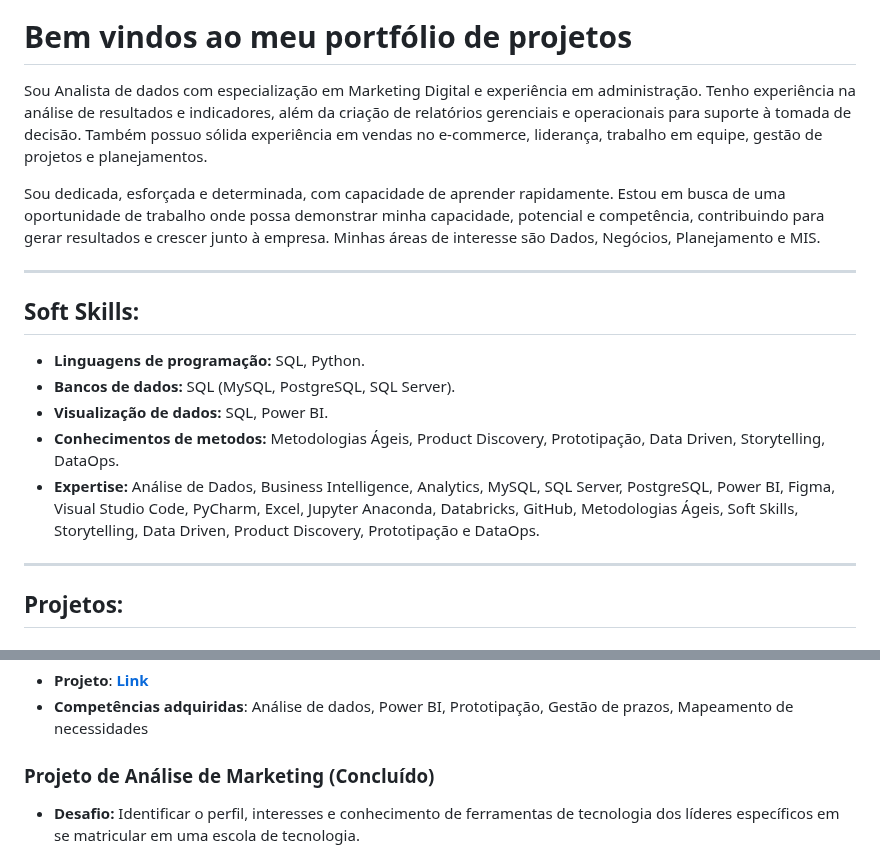
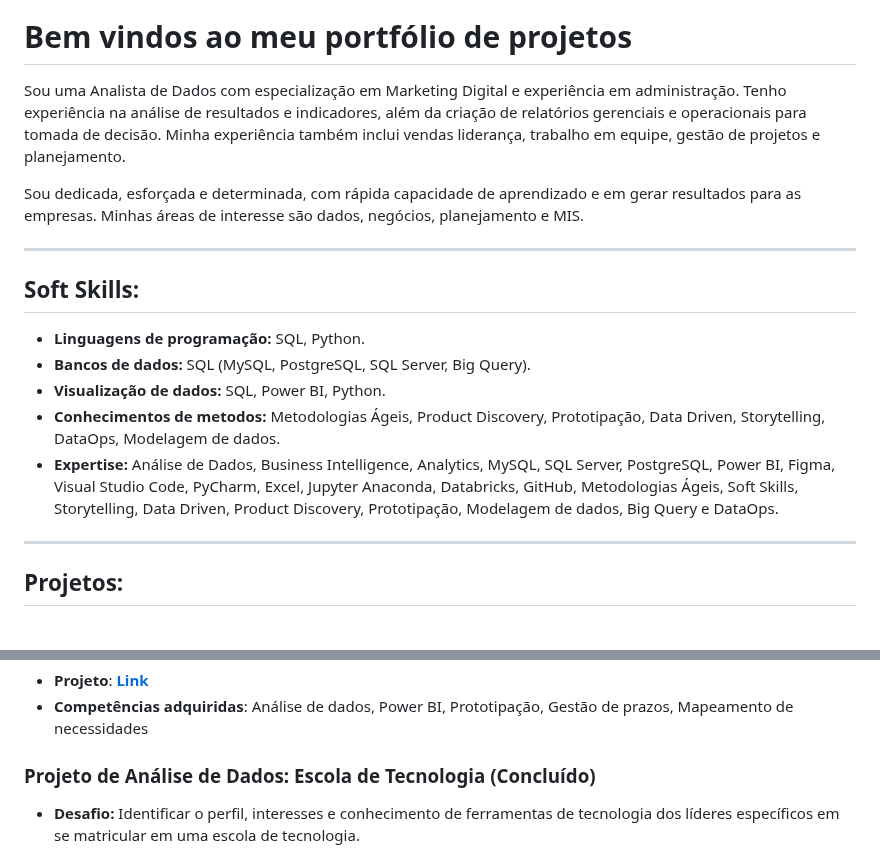
Before and after one commit to grazielejustina/portfolio-de-projetos, a Markdown page: README.md, 2 parts joined by grey strips. Rendered like a GitHub page.

```diff
--- a/README.md
+++ b/README.md
@@ -5,18 +5,18 @@
 
 # Bem vindos ao meu portfólio de projetos
 
-Sou Analista de dados com especialização em Marketing Digital e experiência em administração. Tenho experiência na análise de resultados e indicadores, além da criação de relatórios gerenciais e operacionais para suporte à tomada de decisão. Também possuo sólida experiência em vendas no e-commerce, liderança, trabalho em equipe, gestão de projetos e planejamentos.
+Sou uma Analista de Dados com especialização em Marketing Digital e experiência em administração. Tenho experiência na análise de resultados e indicadores, além da criação de relatórios gerenciais e operacionais para tomada de decisão. Minha experiência também inclui vendas liderança, trabalho em equipe, gestão de projetos e planejamento.
 
-Sou dedicada, esforçada e determinada, com capacidade de aprender rapidamente. Estou em busca de uma oportunidade de trabalho onde possa demonstrar minha capacidade, potencial e competência, contribuindo para gerar resultados e crescer junto à empresa. Minhas áreas de interesse são Dados, Negócios, Planejamento e MIS.
+Sou dedicada, esforçada e determinada, com rápida capacidade de aprendizado e em gerar resultados para as empresas. Minhas áreas de interesse são dados, negócios, planejamento e MIS.
 
 ---
 
 ## Soft Skills:
 * **Linguagens de programação:** SQL, Python.
-* **Bancos de dados:** SQL (MySQL, PostgreSQL, SQL Server).
-* **Visualização de dados:** SQL, Power BI.
-* **Conhecimentos de metodos:** Metodologias Ágeis, Product Discovery, Prototipação, Data Driven, Storytelling, DataOps.
-* **Expertise:** Análise de Dados, Business Intelligence, Analytics, MySQL, SQL Server, PostgreSQL, Power BI, Figma, Visual Studio Code, PyCharm, Excel, Jupyter Anaconda, Databricks, GitHub, Metodologias Ágeis, Soft Skills, Storytelling, Data Driven, Product Discovery, Prototipação e DataOps.
+* **Bancos de dados:** SQL (MySQL, PostgreSQL, SQL Server, Big Query).
+* **Visualização de dados:** SQL, Power BI, Python.
+* **Conhecimentos de metodos:** Metodologias Ágeis, Product Discovery, Prototipação, Data Driven, Storytelling, DataOps, Modelagem de dados.
+* **Expertise:** Análise de Dados, Business Intelligence, Analytics, MySQL, SQL Server, PostgreSQL, Power BI, Figma, Visual Studio Code, PyCharm, Excel, Jupyter Anaconda, Databricks, GitHub, Metodologias Ágeis, Soft Skills, Storytelling, Data Driven, Product Discovery, Prototipação, Modelagem de dados, Big Query e DataOps.
 
 ---
 
@@ -82,7 +82,7 @@ Resultados: Proposto como solução do Desafio 4- Assistência Humanitária com
 * **Projeto**: [**Link**](https://github.com/grazielejustina/Projeto-Ajuda-Pet-RS)
 * **Competências adquiridas**: Análise de dados, Power BI, Prototipação, Gestão de prazos, Mapeamento de necessidades
 
-### Projeto de Análise de Marketing (Concluído)
+### Projeto de Análise de Dados: Escola de Tecnologia (Concluído)
 * **Desafio:**  Identificar o perfil, interesses e conhecimento de ferramentas de tecnologia dos líderes específicos em se matricular em uma escola de tecnologia.
 
 Resultados: Esse projeto visa utilizar dados dos leads para entender melhor seu perfil e interesses, ajudando a escola a adaptar suas estratégias e ofertas educacionais de forma mais eficaz.
```
